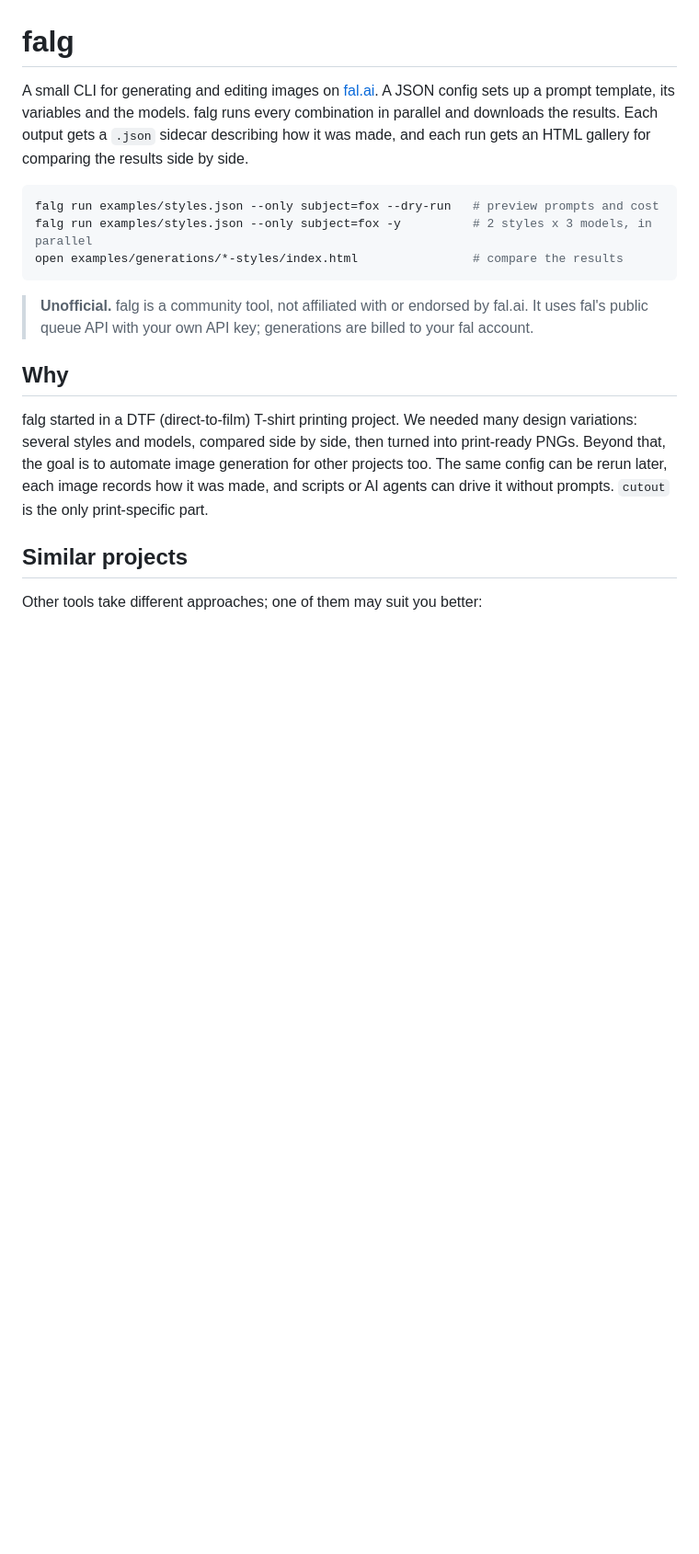
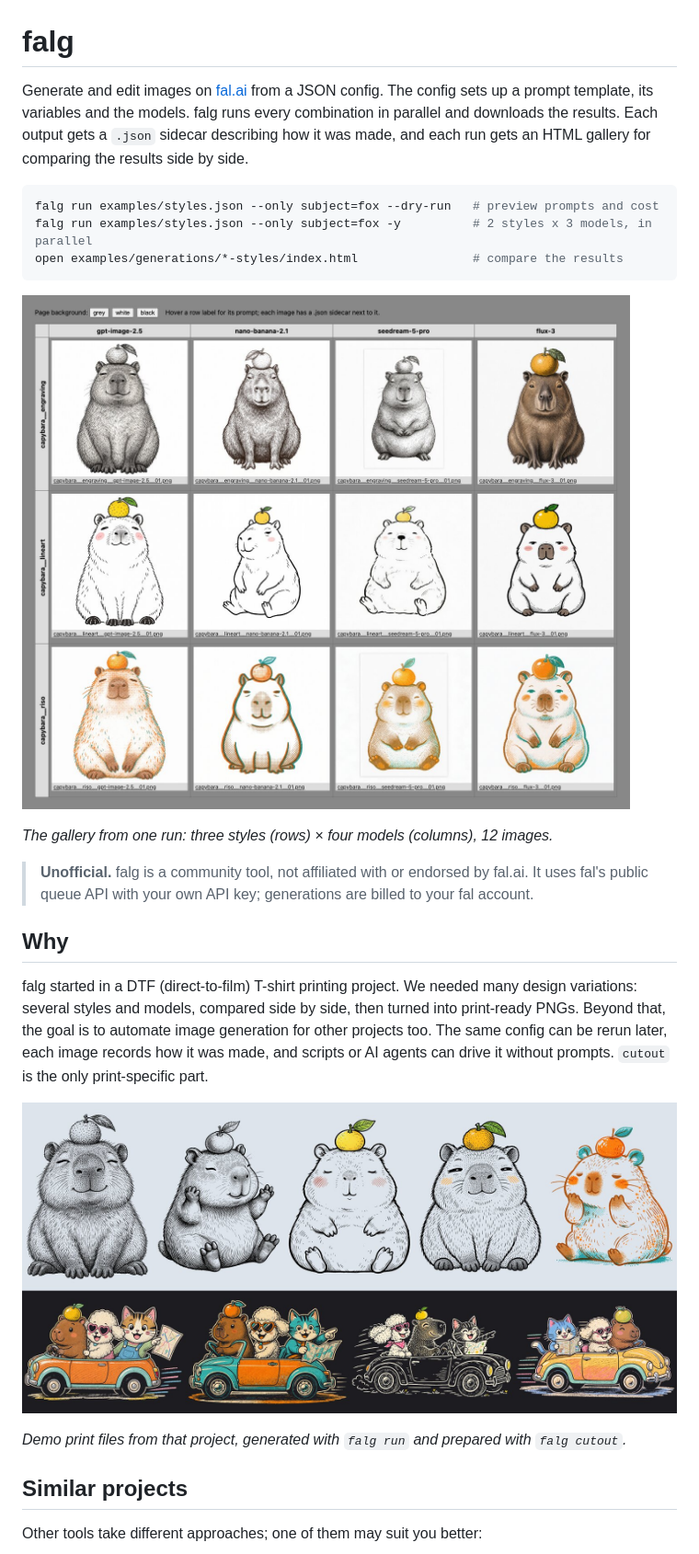
Before and after one commit to lemmon/falg, a Markdown page: README.md, the part around one of its changes. Shown at 92% size. GitHub-like rendering; pictures changed too: docs/gallery.jpg (added), docs/prints.jpg (added); blank space fills up the shorter version.

Commit message:
docs: add gallery, print, and cutout images to the README
- Show one run's gallery under the quick start
- Show demo print files in the project introduction
- Show a cutout comparison beside the background-removal notes
- Ignore local build output

````diff
--- a/README.md
+++ b/README.md
@@ -1,7 +1,7 @@
 # falg
 
-A small CLI for generating and editing images on [fal.ai](https://fal.ai). A JSON config sets
-up a prompt template, its variables and the models. falg runs every combination in parallel
+Generate and edit images on [fal.ai](https://fal.ai) from a JSON config. The config sets up
+a prompt template, its variables and the models. falg runs every combination in parallel
 and downloads the results. Each output gets a `.json` sidecar describing how it was made, and
 each run gets an HTML gallery for comparing the results side by side.
 
@@ -10,6 +10,10 @@ falg run examples/styles.json --only subject=fox --dry-run   # preview prompts a
 falg run examples/styles.json --only subject=fox -y          # 2 styles x 3 models, in parallel
 open examples/generations/*-styles/index.html                # compare the results
 ```
+
+![The gallery from one run: a capybara in three styles (rows) from four models (columns)](https://raw.githubusercontent.com/lemmon/falg/main/docs/gallery.jpg)
+
+*The gallery from one run: three styles (rows) × four models (columns), 12 images.*
 
 > **Unofficial.** falg is a community tool, not affiliated with or endorsed by fal.ai. It
 > uses fal's public queue API with your own API key; generations are billed to your fal account.
@@ -21,6 +25,10 @@ variations: several styles and models, compared side by side, then turned into
 print-ready PNGs. Beyond that, the goal is to automate image generation for other projects
 too. The same config can be rerun later, each image records how it was made, and scripts
 or AI agents can drive it without prompts. `cutout` is the only print-specific part.
+
+![Demo print files: five capybaras for light shirts and four road trip scenes for dark shirts](https://raw.githubusercontent.com/lemmon/falg/main/docs/prints.jpg)
+
+*Demo print files from that project, generated with `falg run` and prepared with `falg cutout`.*
 
 ## Similar projects
 
````
Also changed, not shown: other parts of README.md (+4 -0 lines), docs/cutout.jpg (added), 1 other file.
